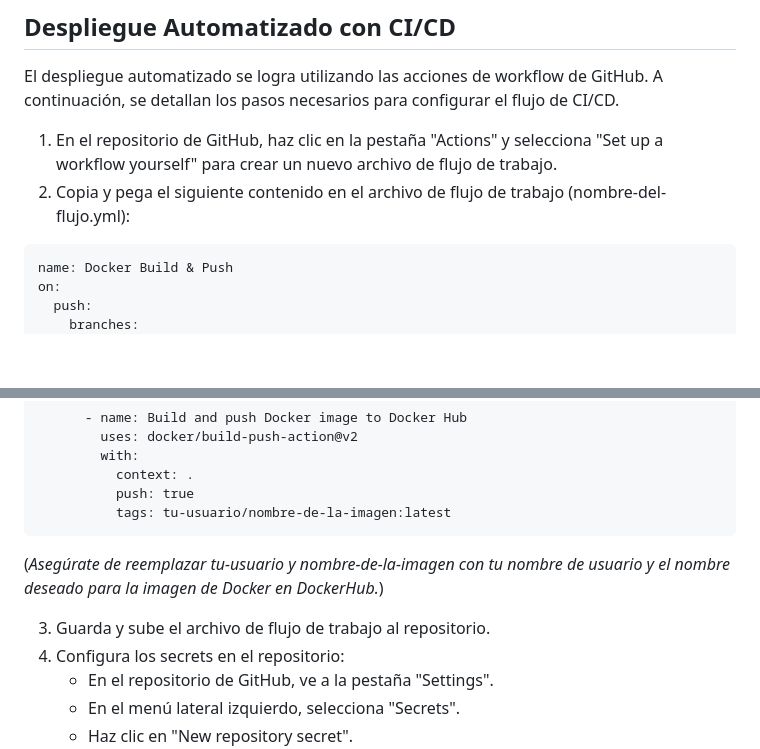
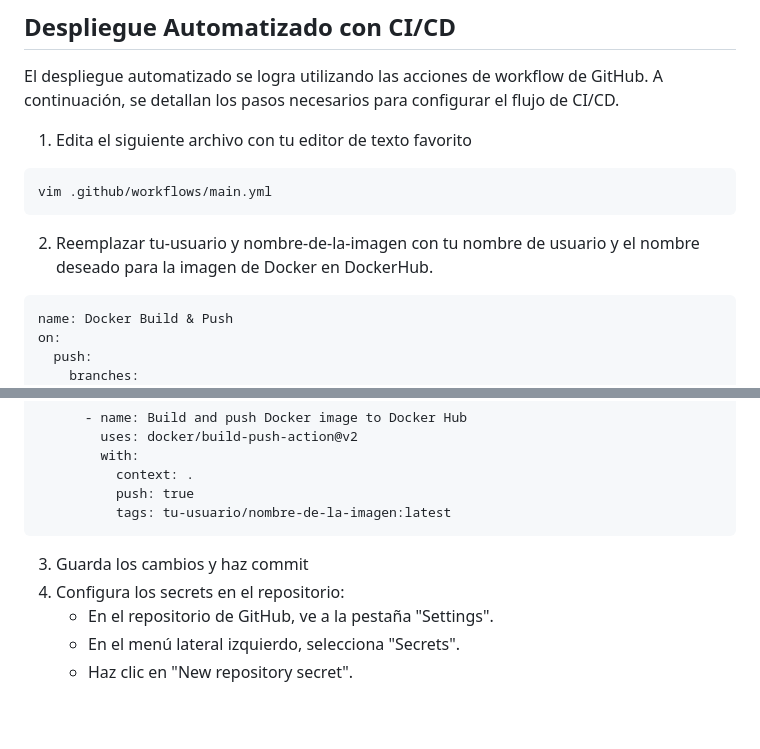
Before and after one commit to emapradomacat/Nginx-CI-CD, a Markdown page: README.md, 2 parts joined by grey strips. Rendered like a GitHub page; blank space fills up the shorter version.

Commit message:
Actualizo README

````diff
--- a/README.md
+++ b/README.md
@@ -51,8 +51,11 @@ git push -u origin main
 ## Despliegue Automatizado con CI/CD
 
 El despliegue automatizado se logra utilizando las acciones de workflow de GitHub. A continuación, se detallan los pasos necesarios para configurar el flujo de CI/CD.
-1. En el repositorio de GitHub, haz clic en la pestaña "Actions" y selecciona "Set up a workflow yourself" para crear un nuevo archivo de flujo de trabajo.
-2. Copia y pega el siguiente contenido en el archivo de flujo de trabajo (nombre-del-flujo.yml):
+1. Edita el siguiente archivo con tu editor de texto favorito
+```
+vim .github/workflows/main.yml
+```
+2. Reemplazar tu-usuario y nombre-de-la-imagen con tu nombre de usuario y el nombre deseado para la imagen de Docker en DockerHub.
 ```
 name: Docker Build & Push
 on:
@@ -80,9 +83,9 @@ jobs:
           push: true
           tags: tu-usuario/nombre-de-la-imagen:latest
 ```
-(*Asegúrate de reemplazar tu-usuario y nombre-de-la-imagen con tu nombre de usuario y el nombre deseado para la imagen de Docker en DockerHub.*)
 
-3. Guarda y sube el archivo de flujo de trabajo al repositorio.
+
+3. Guarda los cambios y haz commit
 4. Configura los secrets en el repositorio:
    - En el repositorio de GitHub, ve a la pestaña "Settings".
    - En el menú lateral izquierdo, selecciona "Secrets".
````
